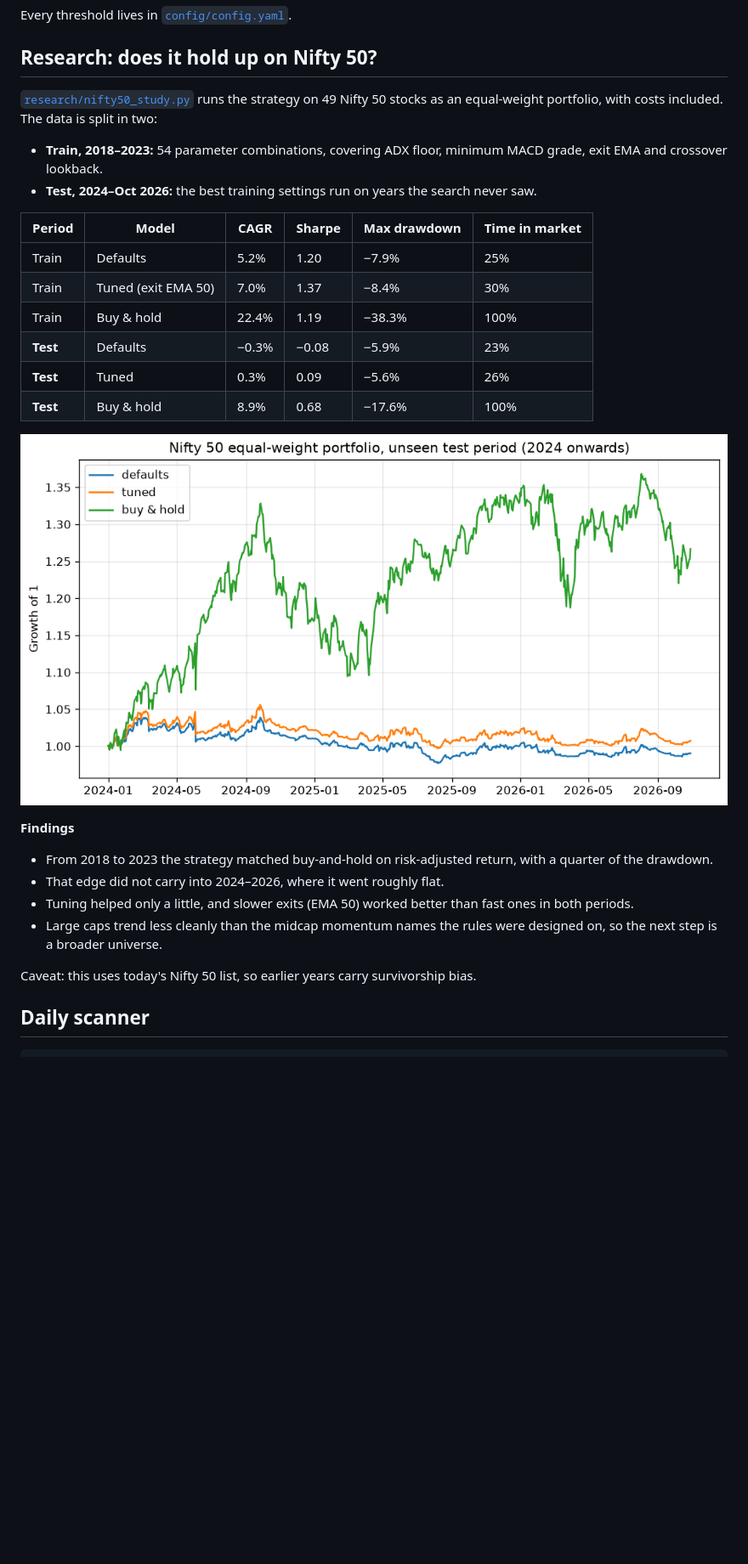
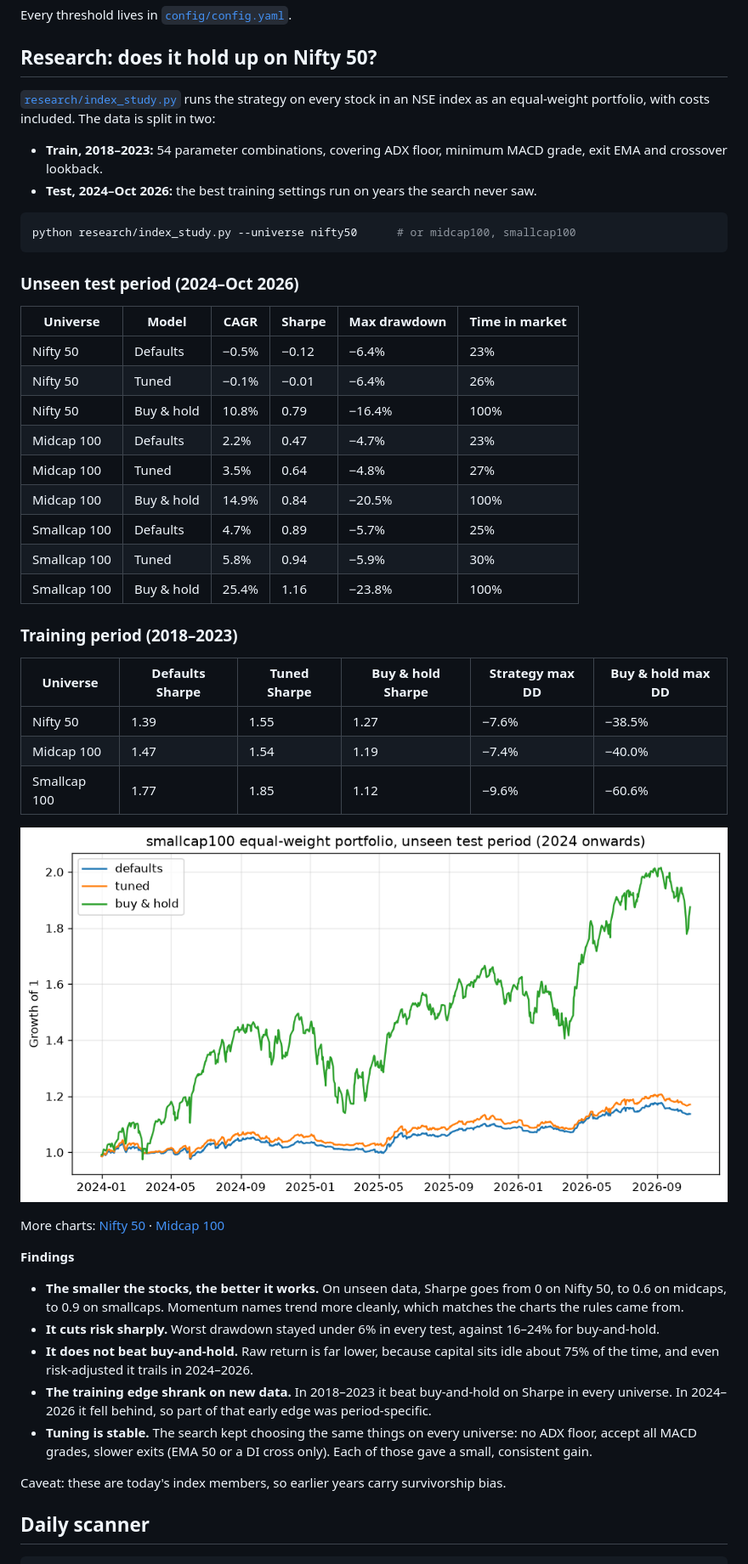
Before and after one commit to naitikj9/automated-trading-strategy, a Markdown page: README.md, the part around one of its changes. Shown at 85% size. Rendered like a GitHub page; pictures changed too: docs/test_equity.png (deleted), docs/test_equity_smallcap100.png (added); blank space fills up the shorter version.

Commit message:
Extend study to Nifty Midcap 100 and Smallcap 100 using NSE constituent lists
Co-Authored-By: Claude Opus 5.5 <noreply@anthropic.com>

````diff
--- a/README.md
+++ b/README.md
@@ -23,30 +23,50 @@ Every threshold lives in [`config/config.yaml`](config/config.yaml).
 
 ## Research: does it hold up on Nifty 50?
 
-[`research/nifty50_study.py`](research/nifty50_study.py) runs the strategy on 49 Nifty 50 stocks as an equal-weight portfolio, with costs included. The data is split in two:
+[`research/index_study.py`](research/index_study.py) runs the strategy on every stock in an NSE index as an equal-weight portfolio, with costs included. The data is split in two:
 
 - **Train, 2018–2023:** 54 parameter combinations, covering ADX floor, minimum MACD grade, exit EMA and crossover lookback.
 - **Test, 2024–Oct 2026:** the best training settings run on years the search never saw.
 
-| Period | Model | CAGR | Sharpe | Max drawdown | Time in market |
+```bash
+python research/index_study.py --universe nifty50      # or midcap100, smallcap100
+```
+
+### Unseen test period (2024–Oct 2026)
+
+| Universe | Model | CAGR | Sharpe | Max drawdown | Time in market |
 |---|---|---|---|---|---|
-| Train | Defaults | 5.2% | 1.20 | −7.9% | 25% |
-| Train | Tuned (exit EMA 50) | 7.0% | 1.37 | −8.4% | 30% |
-| Train | Buy & hold | 22.4% | 1.19 | −38.3% | 100% |
-| **Test** | Defaults | −0.3% | −0.08 | −5.9% | 23% |
-| **Test** | Tuned | 0.3% | 0.09 | −5.6% | 26% |
-| **Test** | Buy & hold | 8.9% | 0.68 | −17.6% | 100% |
+| Nifty 50 | Defaults | −0.5% | −0.12 | −6.4% | 23% |
+| Nifty 50 | Tuned | −0.1% | −0.01 | −6.4% | 26% |
+| Nifty 50 | Buy & hold | 10.8% | 0.79 | −16.4% | 100% |
+| Midcap 100 | Defaults | 2.2% | 0.47 | −4.7% | 23% |
+| Midcap 100 | Tuned | 3.5% | 0.64 | −4.8% | 27% |
+| Midcap 100 | Buy & hold | 14.9% | 0.84 | −20.5% | 100% |
+| Smallcap 100 | Defaults | 4.7% | 0.89 | −5.7% | 25% |
+| Smallcap 100 | Tuned | 5.8% | 0.94 | −5.9% | 30% |
+| Smallcap 100 | Buy & hold | 25.4% | 1.16 | −23.8% | 100% |
 
-![Test period equity](docs/test_equity.png)
+### Training period (2018–2023)
+
+| Universe | Defaults Sharpe | Tuned Sharpe | Buy & hold Sharpe | Strategy max DD | Buy & hold max DD |
+|---|---|---|---|---|---|
+| Nifty 50 | 1.39 | 1.55 | 1.27 | −7.6% | −38.5% |
+| Midcap 100 | 1.47 | 1.54 | 1.19 | −7.4% | −40.0% |
+| Smallcap 100 | 1.77 | 1.85 | 1.12 | −9.6% | −60.6% |
+
+![Smallcap test equity](docs/test_equity_smallcap100.png)
+
+More charts: [Nifty 50](docs/test_equity_nifty50.png) · [Midcap 100](docs/test_equity_midcap100.png)
 
 **Findings**
 
-- From 2018 to 2023 the strategy matched buy-and-hold on risk-adjusted return, with a quarter of the drawdown.
-- That edge did not carry into 2024–2026, where it went roughly flat.
-- Tuning helped only a little, and slower exits (EMA 50) worked better than fast ones in both periods.
-- Large caps trend less cleanly than the midcap momentum names the rules were designed on, so the next step is a broader universe.
+- **The smaller the stocks, the better it works.** On unseen data, Sharpe goes from 0 on Nifty 50, to 0.6 on midcaps, to 0.9 on smallcaps. Momentum names trend more cleanly, which matches the charts the rules came from.
+- **It cuts risk sharply.** Worst drawdown stayed under 6% in every test, against 16–24% for buy-and-hold.
+- **It does not beat buy-and-hold.** Raw return is far lower, because capital sits idle about 75% of the time, and even risk-adjusted it trails in 2024–2026.
+- **The training edge shrank on new data.** In 2018–2023 it beat buy-and-hold on Sharpe in every universe. In 2024–2026 it fell behind, so part of that early edge was period-specific.
+- **Tuning is stable.** The search kept choosing the same things on every universe: no ADX floor, accept all MACD grades, slower exits (EMA 50 or a DI cross only). Each of those gave a small, consistent gain.
 
-Caveat: this uses today's Nifty 50 list, so earlier years carry survivorship bias.
+Caveat: these are today's index members, so earlier years carry survivorship bias.
 
 ## Daily scanner
 
````
Also changed, not shown: other parts of README.md (+1 -2 lines), docs/test_equity_midcap100.png (added), docs/test_equity_nifty50.png (added), 2 other files.
